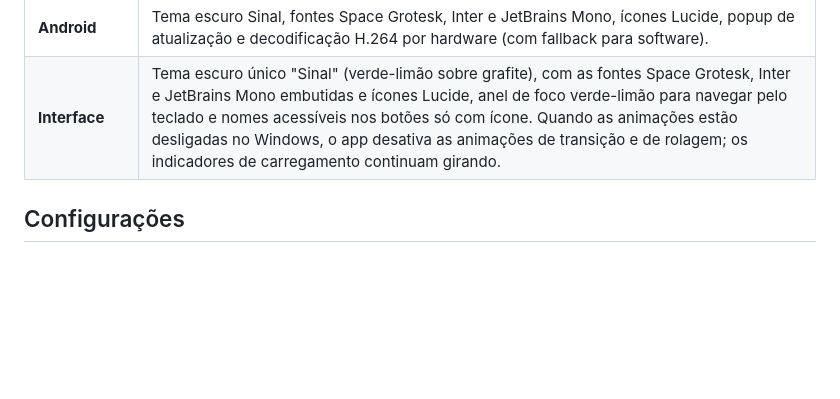
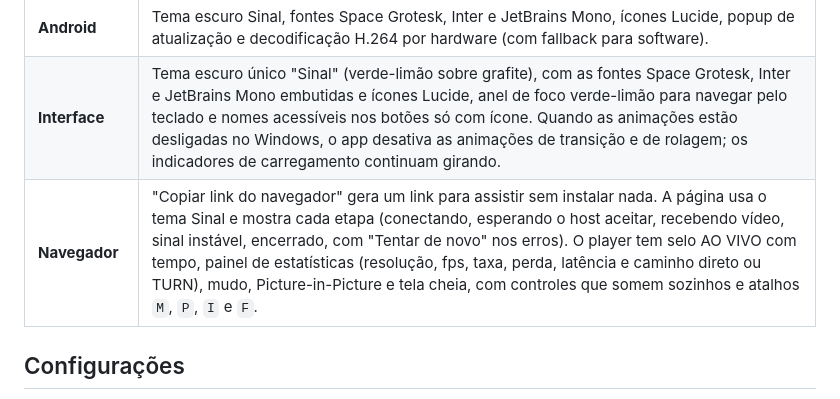
Before and after one commit to pendiego/LiveScreen, a Markdown page: README.md, the part around the change. GitHub-like rendering; blank space fills up the shorter version.

Commit message:
docs(web): documenta a página do espectador no navegador

```diff
--- a/README.md
+++ b/README.md
@@ -102,6 +102,7 @@ Para ajudar na escolha:
 | **Atualização** | Pelo próprio app, com conferência do arquivo baixado. |
 | **Android** | Tema escuro Sinal, fontes Space Grotesk, Inter e JetBrains Mono, ícones Lucide, popup de atualização e decodificação H.264 por hardware (com fallback para software). |
 | **Interface** | Tema escuro único "Sinal" (verde-limão sobre grafite), com as fontes Space Grotesk, Inter e JetBrains Mono embutidas e ícones Lucide, anel de foco verde-limão para navegar pelo teclado e nomes acessíveis nos botões só com ícone. Quando as animações estão desligadas no Windows, o app desativa as animações de transição e de rolagem; os indicadores de carregamento continuam girando. |
+| **Navegador** | "Copiar link do navegador" gera um link para assistir sem instalar nada. A página usa o tema Sinal e mostra cada etapa (conectando, esperando o host aceitar, recebendo vídeo, sinal instável, encerrado, com "Tentar de novo" nos erros). O player tem selo AO VIVO com tempo, painel de estatísticas (resolução, fps, taxa, perda, latência e caminho direto ou TURN), mudo, Picture-in-Picture e tela cheia, com controles que somem sozinhos e atalhos `M`, `P`, `I` e `F`. |
 
 ## Configurações
 
```
